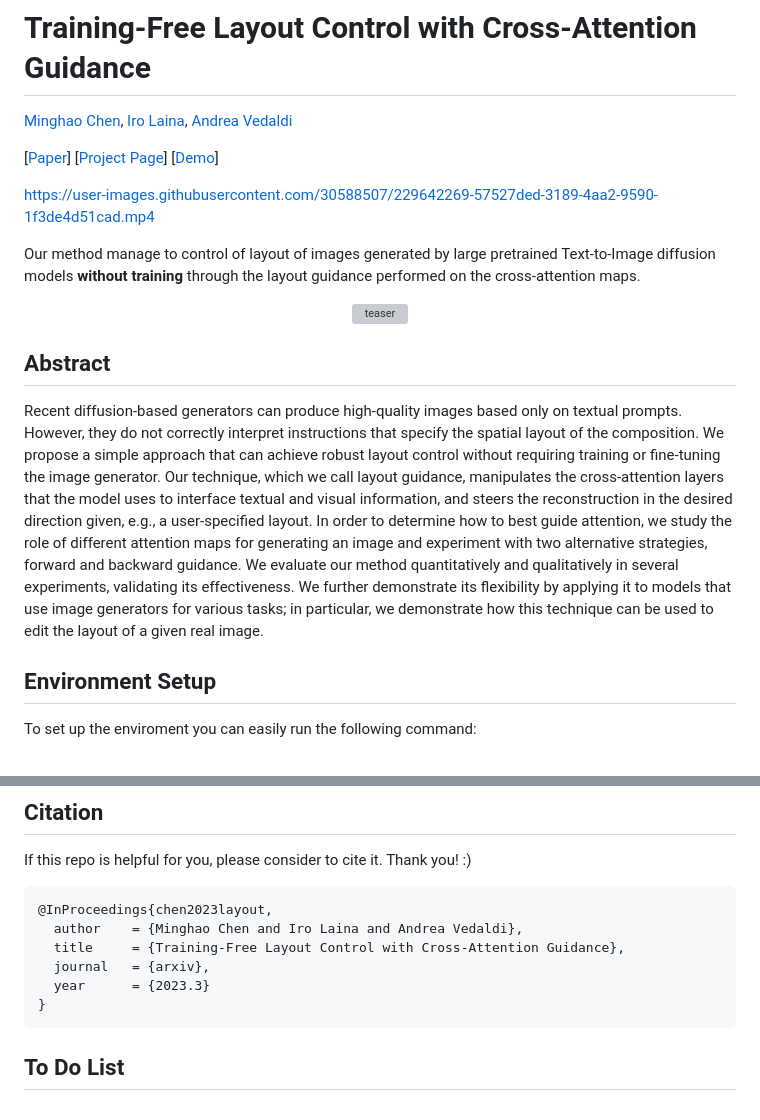
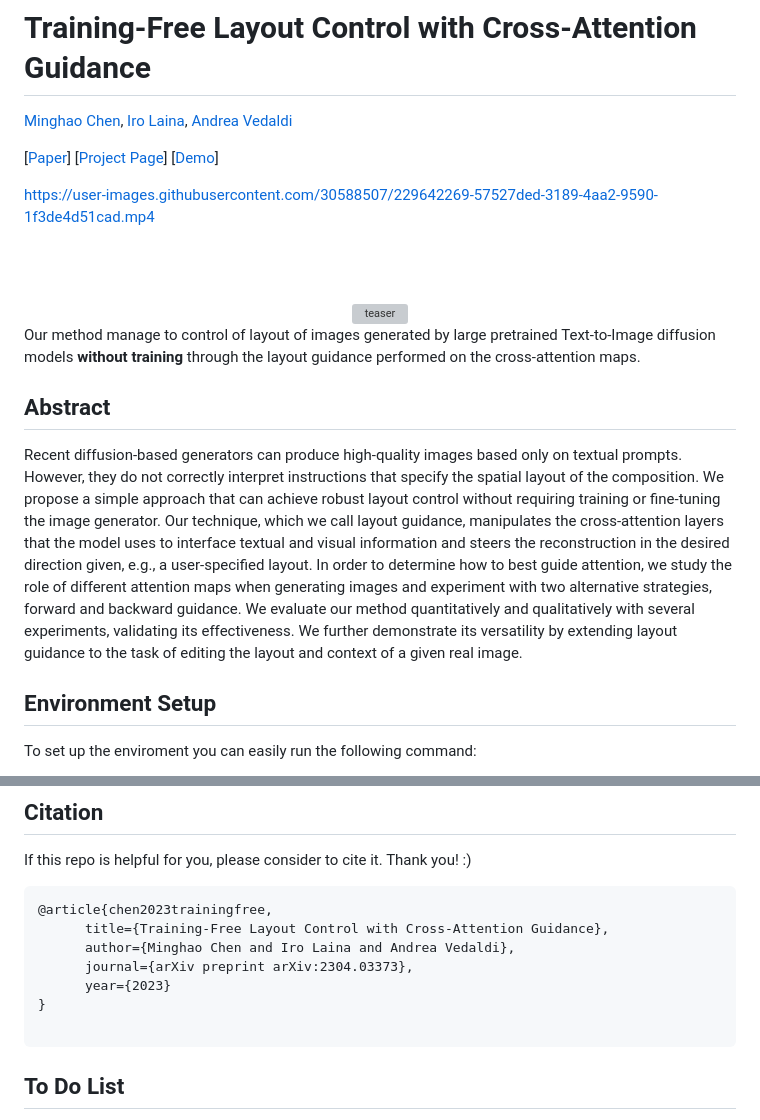
Before and after one commit to silent-chen/layout-guidance, a Markdown page: README.md, 2 parts joined by grey strips. GitHub-like rendering; grey boxes are pictures that could not be loaded.

````diff
--- a/README.md
+++ b/README.md
@@ -6,13 +6,16 @@
 https://user-images.githubusercontent.com/30588507/229642269-57527ded-3189-4aa2-9590-1f3de4d51cad.mp4
 
 
-Our method manage to control of layout of images generated by large pretrained Text-to-Image diffusion models **without training** through the layout guidance performed on the cross-attention maps.
+<br/><br/>
+
 <div align="center">
     <img width="100%" alt="teaser" src="https://github.com/silent-chen/layout-guidance/blob/gh-page/resources/teaser.png?raw=true"/>
 </div>
 
+Our method manage to control of layout of images generated by large pretrained Text-to-Image diffusion models **without training** through the layout guidance performed on the cross-attention maps.
+
 ## Abstract
-Recent diffusion-based generators can produce high-quality images based only on textual prompts. However, they do not correctly interpret instructions that specify the spatial layout of the composition. We propose a simple approach that can achieve robust layout control without requiring training or fine-tuning the image generator. Our technique, which we call layout guidance, manipulates the cross-attention layers that the model uses to interface textual and visual information, and steers the reconstruction in the desired direction given, e.g., a user-specified layout. In order to determine how to best guide attention, we study the role of different attention maps for generating an image and experiment with two alternative strategies, forward and backward guidance. We evaluate our method quantitatively and qualitatively in several experiments, validating its effectiveness. We further demonstrate its flexibility by applying it to models that use image generators for various tasks; in particular, we demonstrate how this technique can be used to edit the layout of a given real image.
+Recent diffusion-based generators can produce high-quality images based only on textual prompts. However, they do not correctly interpret instructions that specify the spatial layout of the composition. We propose a simple approach that can achieve robust layout control without requiring training or fine-tuning the image generator. Our technique, which we call layout guidance, manipulates the cross-attention layers that the model uses to interface textual and visual information and steers the reconstruction in the desired direction given, e.g., a user-specified layout. In order to determine how to best guide attention, we study the role of different attention maps when generating images and experiment with two alternative strategies, forward and backward guidance. We evaluate our method quantitatively and qualitatively with several experiments, validating its effectiveness. We further demonstrate its versatility by extending layout guidance to the task of editing the layout and context of a given real image.
 
 ## Environment Setup
 
@@ -44,12 +47,13 @@ We achieve real image editing based on Dreambooth and Text Inversion. Specifical
 If this repo is helpful for you, please consider to cite it. Thank you! :)
 
 ```bibtex
-@InProceedings{chen2023layout,
-  author    = {Minghao Chen and Iro Laina and Andrea Vedaldi},
-  title     = {Training-Free Layout Control with Cross-Attention Guidance},
-  journal   = {arxiv},
-  year      = {2023.3}
+@article{chen2023trainingfree,
+      title={Training-Free Layout Control with Cross-Attention Guidance},
+      author={Minghao Chen and Iro Laina and Andrea Vedaldi},
+      journal={arXiv preprint arXiv:2304.03373},
+      year={2023}
 }
+
 ```
 
 ## To Do List
````
Also changed, not shown: other parts of README.md (+2 -2 lines).
